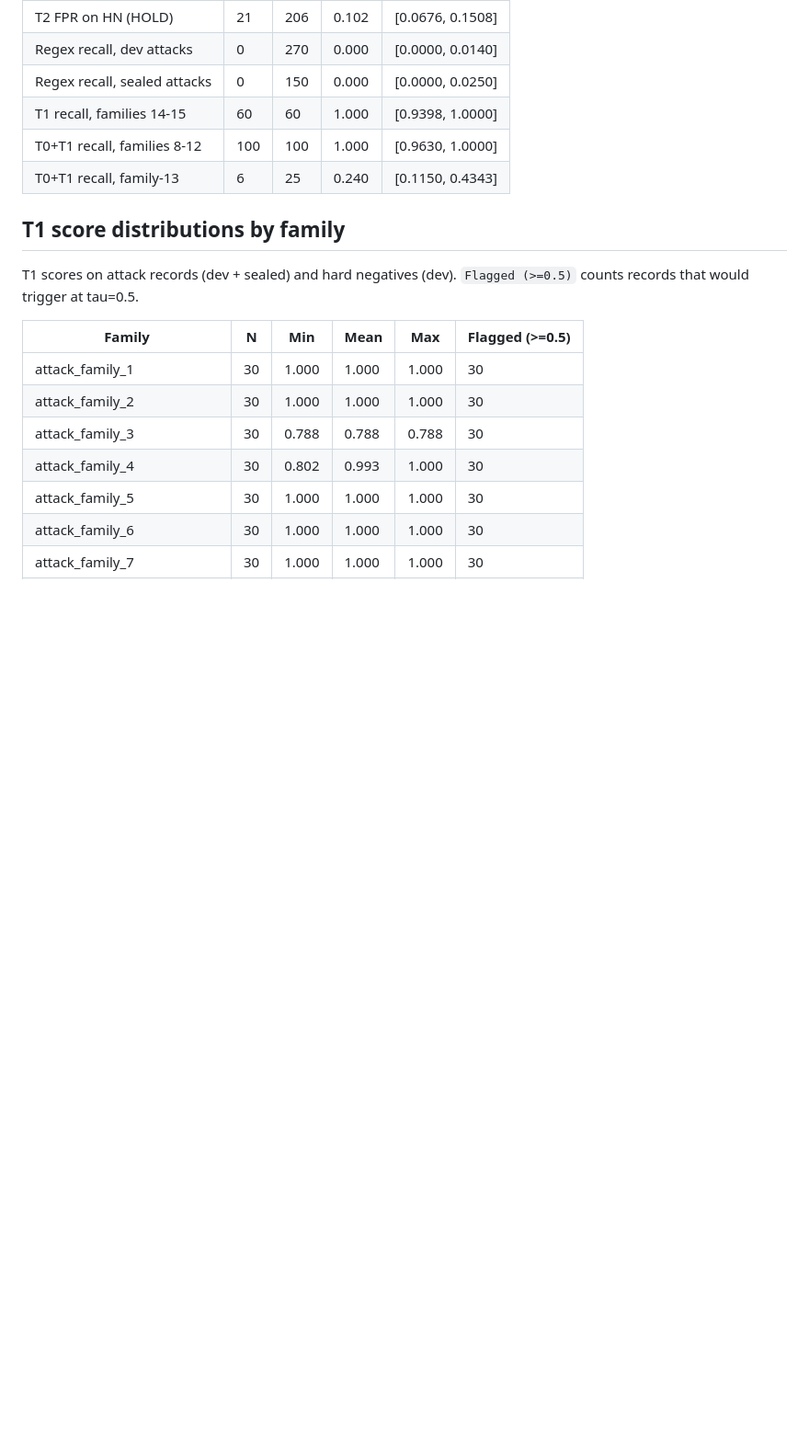
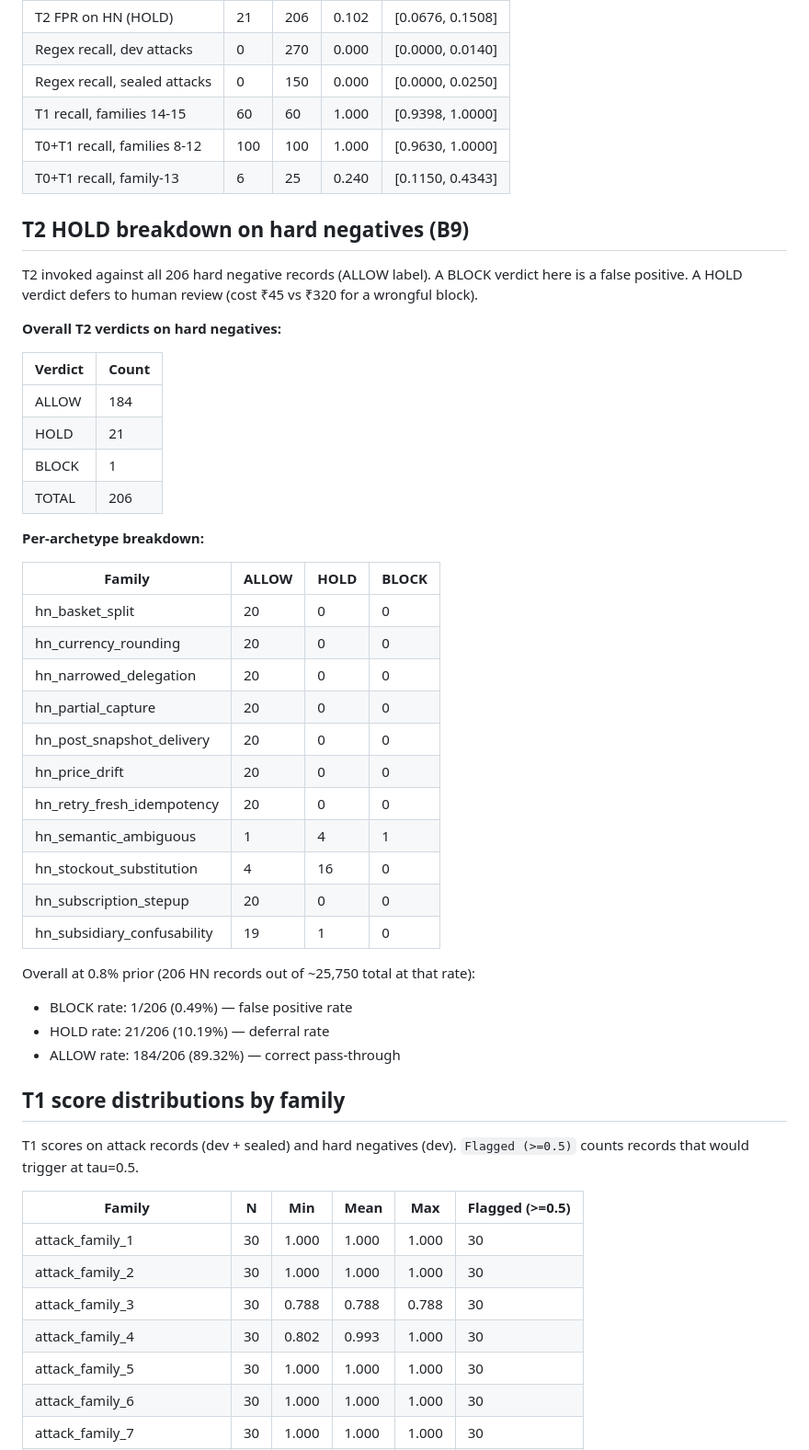
Before and after one commit to Shikhar-0809/mandate-guard, a Markdown page: EVAL.md, the part around the change. Shown at 92% size. Drawn GitHub-style; blank space fills up the shorter version.

Commit message:
docs: add T2 HOLD breakdown by HN archetype (B9)
Co-authored-by: Cursor <cursoragent@cursor.com>

```diff
--- a/EVAL.md
+++ b/EVAL.md
@@ -204,6 +204,42 @@ All intervals use the Wilson score method (z=1.96).
 | T0+T1 recall, families 8-12 | 100 | 100 | 1.000 | [0.9630, 1.0000] |
 | T0+T1 recall, family-13 | 6 | 25 | 0.240 | [0.1150, 0.4343] |
 
+## T2 HOLD breakdown on hard negatives (B9)
+
+T2 invoked against all 206 hard negative records (ALLOW label).
+A BLOCK verdict here is a false positive. A HOLD verdict defers to human
+review (cost ₹45 vs ₹320 for a wrongful block).
+
+**Overall T2 verdicts on hard negatives:**
+
+| Verdict | Count |
+|---------|-------|
+| ALLOW | 184 |
+| HOLD | 21 |
+| BLOCK | 1 |
+| TOTAL | 206 |
+
+**Per-archetype breakdown:**
+
+| Family | ALLOW | HOLD | BLOCK |
+|--------|-------|------|-------|
+| hn_basket_split | 20 | 0 | 0 |
+| hn_currency_rounding | 20 | 0 | 0 |
+| hn_narrowed_delegation | 20 | 0 | 0 |
+| hn_partial_capture | 20 | 0 | 0 |
+| hn_post_snapshot_delivery | 20 | 0 | 0 |
+| hn_price_drift | 20 | 0 | 0 |
+| hn_retry_fresh_idempotency | 20 | 0 | 0 |
+| hn_semantic_ambiguous | 1 | 4 | 1 |
+| hn_stockout_substitution | 4 | 16 | 0 |
+| hn_subscription_stepup | 20 | 0 | 0 |
+| hn_subsidiary_confusability | 19 | 1 | 0 |
+
+Overall at 0.8% prior (206 HN records out of ~25,750 total at that rate):
+- BLOCK rate: 1/206 (0.49%) — false positive rate
+- HOLD rate: 21/206 (10.19%) — deferral rate
+- ALLOW rate: 184/206 (89.32%) — correct pass-through
+
 ## T1 score distributions by family
 
 T1 scores on attack records (dev + sealed) and hard negatives (dev).
```
